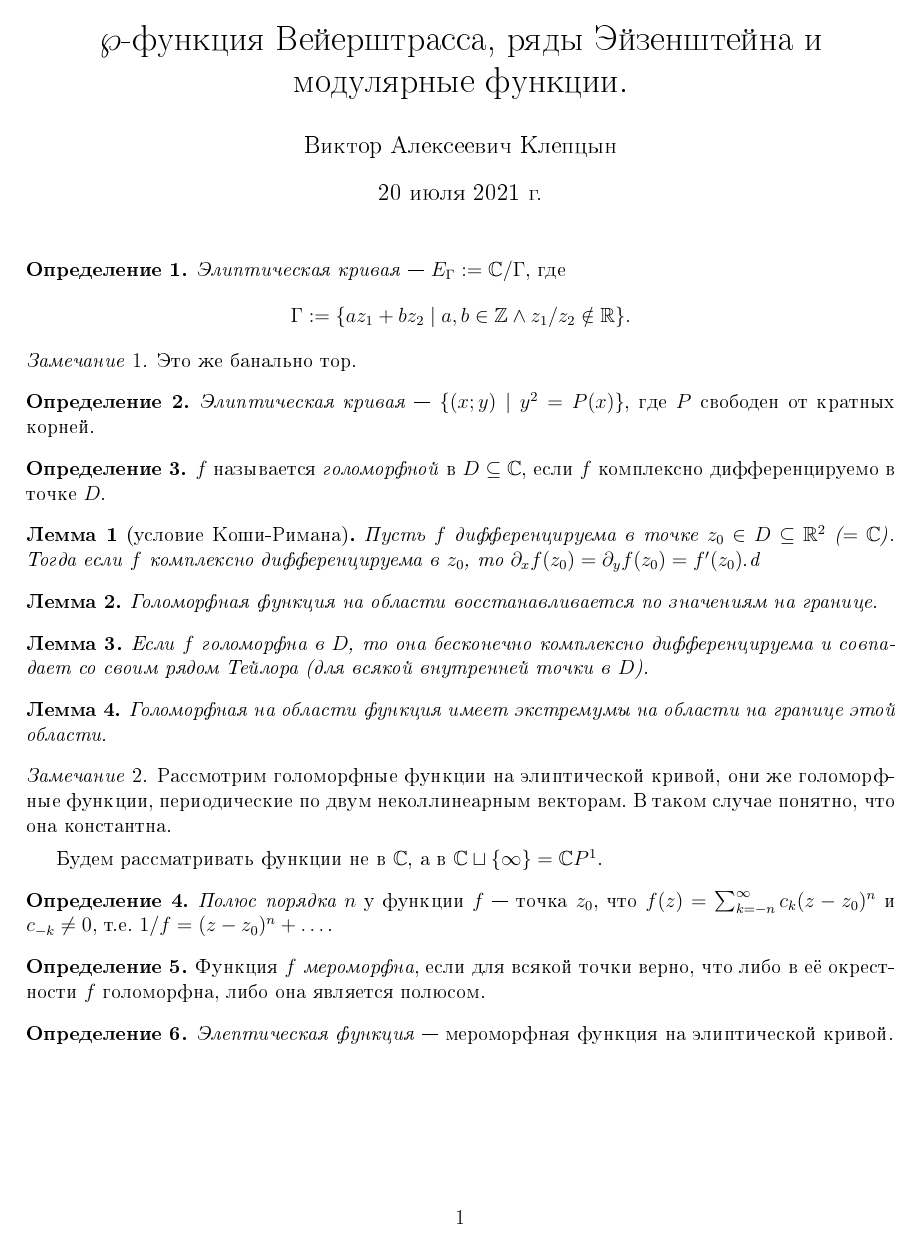
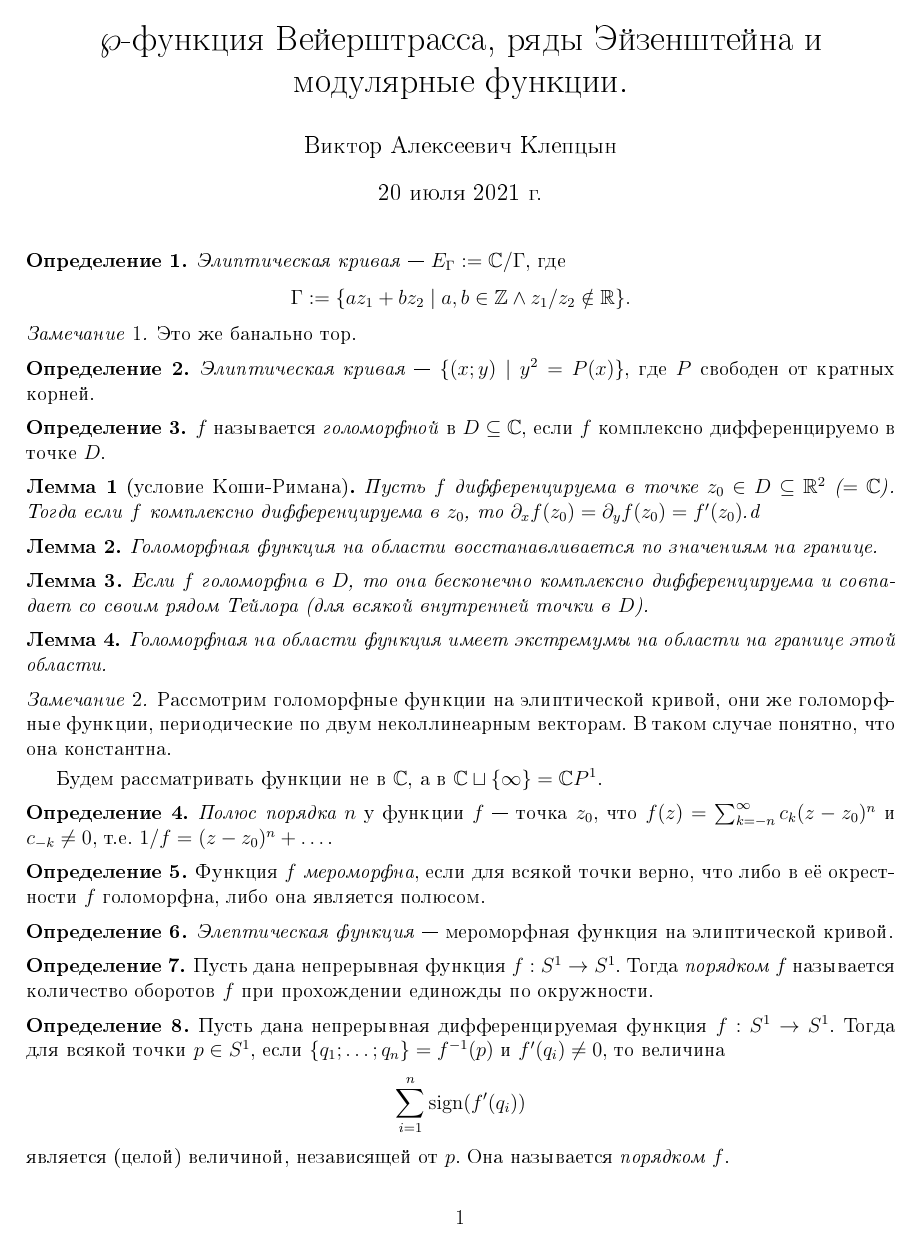
Before and after one commit to lounres/SSMM-2021, a LaTeX document (modular-functions.tex): the whole page. The pictures show the PDF file modular-functions.pdf that the author committed with the source.

Commit message:
Little update on MF notes.

```diff
--- a/modular-functions.tex
+++ b/modular-functions.tex
@@ -6,6 +6,8 @@
 
 \title{$\wp$-функция Вейерштрасса, ряды Эйзенштейна и модулярные функции.}
 \author{Виктор Алексеевич Клепцын}
+
+\DeclareMathOperator{\sign}{sign}
 
 \begin{document}
     \maketitle
@@ -61,5 +63,13 @@
         \emph{Элептическая функция} --- мероморфная функция на элиптической кривой.
     \end{definition}
 
+    \begin{definition}
+        Пусть дана непрерывная функция $f: S^1 \to S^1$. Тогда \emph{порядком $f$} называется количество оборотов $f$ при прохождении единожды по окружности.
+    \end{definition}
 
+    \begin{definition}
+        Пусть дана непрерывная дифференцируемая функция $f: S^1 \to S^1$. Тогда для всякой точки $p \in S^1$, если $\{q_1; \dots; q_n\} = f^{-1}(p)$ и $f'(q_i) \neq 0$, то величина
+        \[\sum_{i=1}^n \sign(f'(q_i))\]
+        является (целой) величиной, независящей от $p$. Она называется \emph{порядком $f$}.
+    \end{definition}
 \end{document}
```
Also changed, not shown: modular-functions.pdf.
